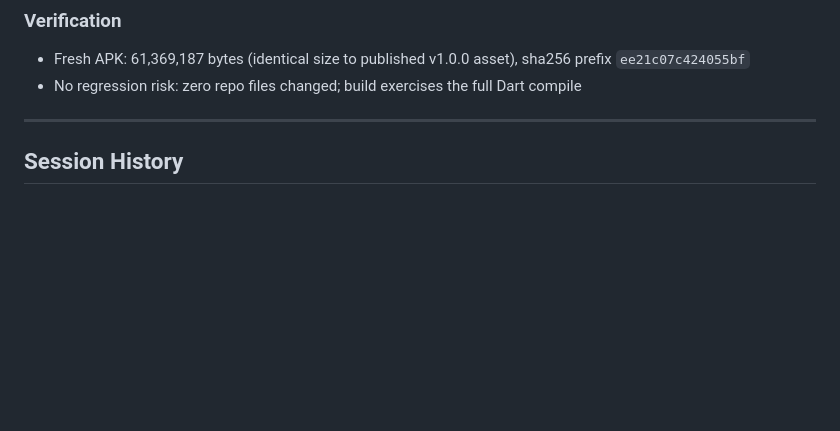
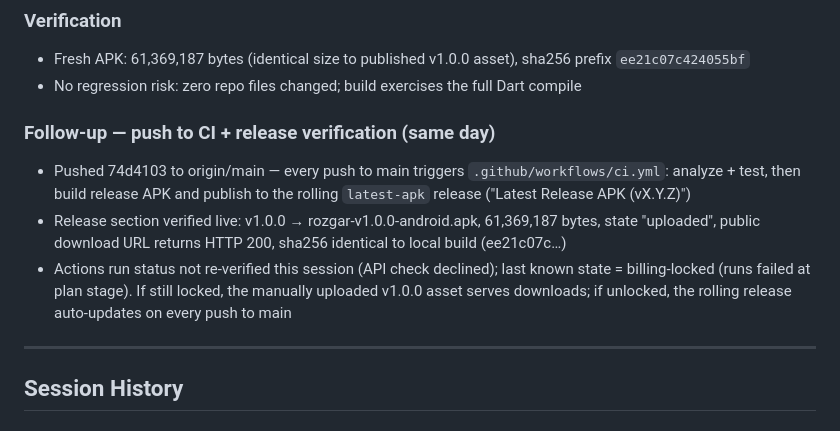
Before and after one commit to zainaqdas/rozgar, a Markdown page: CONTEXT.md, the part around the change. Rendered like a GitHub page; blank space fills up the shorter version.

Commit message:
docs: CONTEXT.md session 22 — CI push + release verification notes

```diff
--- a/CONTEXT.md
+++ b/CONTEXT.md
@@ -408,6 +408,11 @@ re-verify the release build end-to-end.
 - Fresh APK: 61,369,187 bytes (identical size to published v1.0.0 asset), sha256 prefix `ee21c07c424055bf`
 - No regression risk: zero repo files changed; build exercises the full Dart compile
 
+### Follow-up — push to CI + release verification (same day)
+- Pushed 74d4103 to origin/main — every push to main triggers `.github/workflows/ci.yml`: analyze + test, then build release APK and publish to the rolling `latest-apk` release ("Latest Release APK (vX.Y.Z)")
+- Release section verified live: v1.0.0 → rozgar-v1.0.0-android.apk, 61,369,187 bytes, state "uploaded", public download URL returns HTTP 200, sha256 identical to local build (ee21c07c…)
+- Actions run status not re-verified this session (API check declined); last known state = billing-locked (runs failed at plan stage). If still locked, the manually uploaded v1.0.0 asset serves downloads; if unlocked, the rolling release auto-updates on every push to main
+
 ---
 
 ## Session History
```
